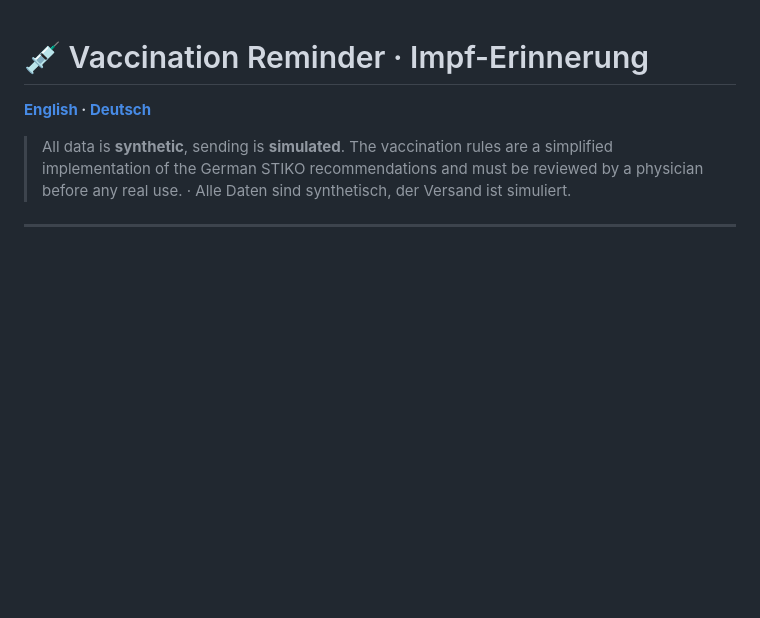
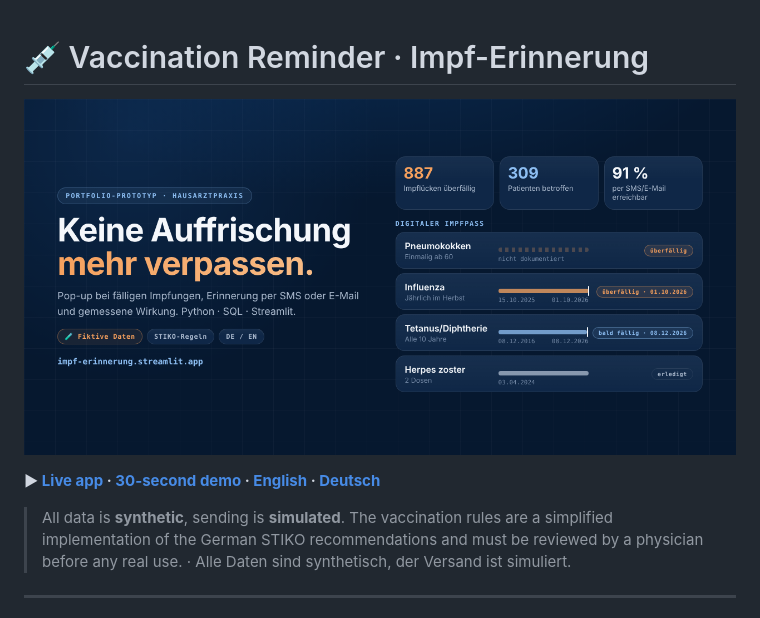
Before and after one commit to denisetirrel-ops/vaccination-reminder, a Markdown page: README.md, the part around the change. Drawn GitHub-style; pictures changed too: assets/titelbild.png (added); blank space fills up the shorter version.

```diff
--- a/README.md
+++ b/README.md
@@ -1,6 +1,8 @@
 # 💉 Vaccination Reminder · Impf-Erinnerung
 
-**[English](#english) · [Deutsch](#deutsch)**
+![Vaccination Reminder – digital vaccination record and key figures](assets/titelbild.png)
+
+**▶ [Live app](https://impf-erinnerung.streamlit.app) · [30-second demo](https://impf-erinnerung.streamlit.app/?demo=1) · [English](#english) · [Deutsch](#deutsch)**
 
 > All data is **synthetic**, sending is **simulated**. The vaccination rules are a simplified
 > implementation of the German STIKO recommendations and must be reviewed by a physician
```
Also changed, not shown: ENTSCHEIDUNGEN.md (+12 -0 lines), 3 other files.
